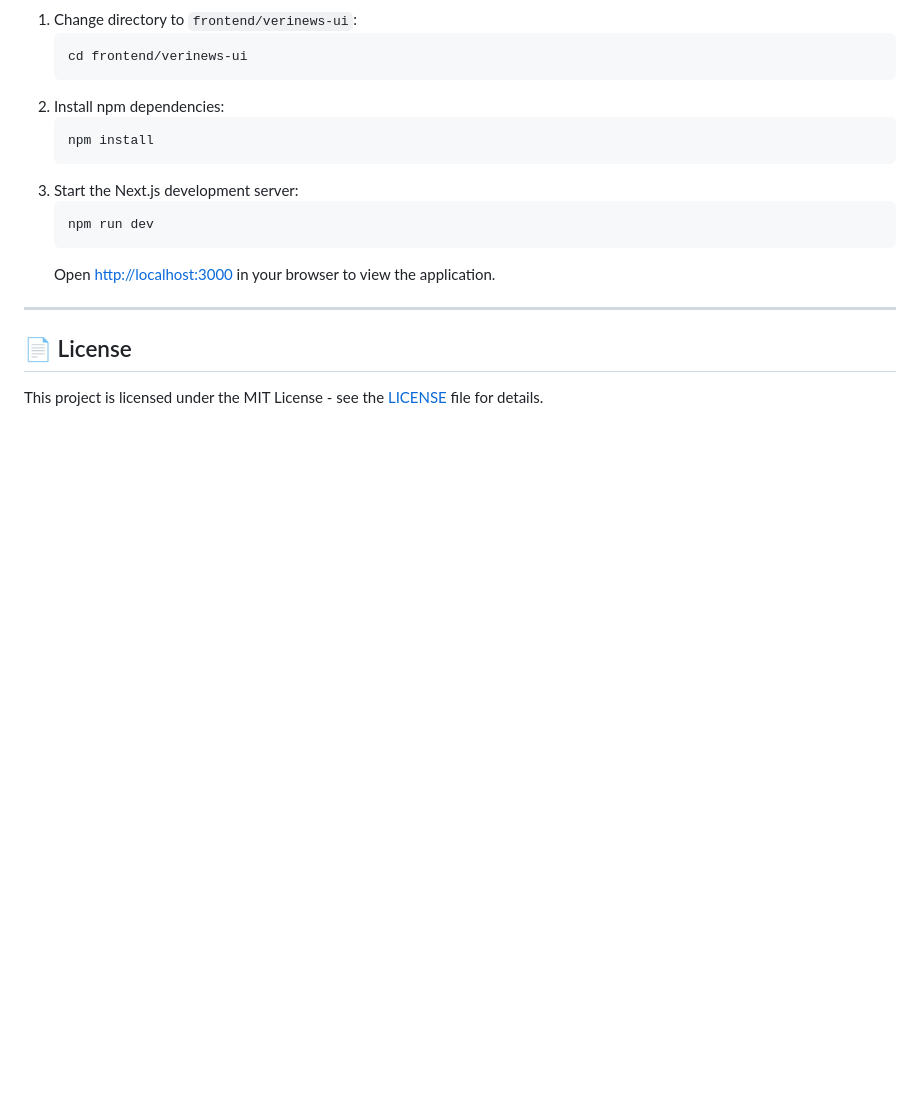
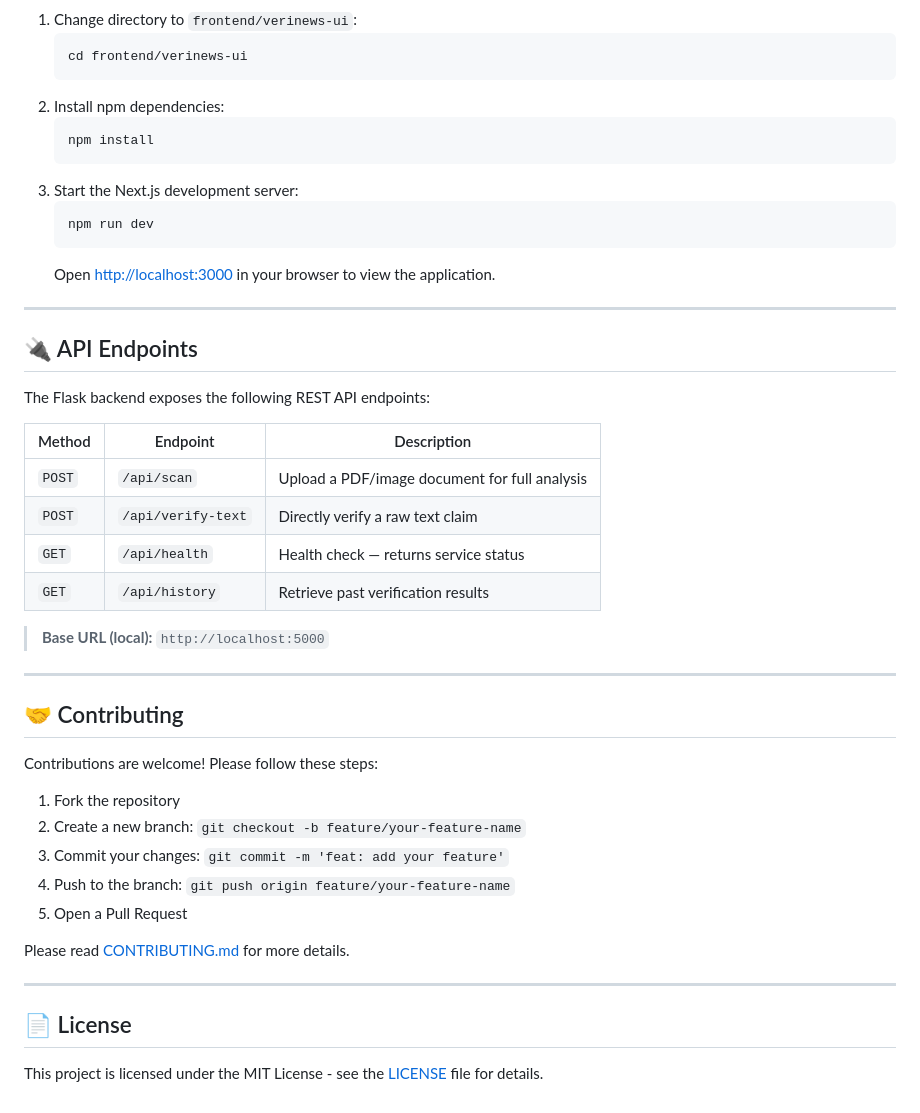
Before and after one commit to VNK1404/fake-news-detection, a Markdown page: README.md, the part around the change. Rendered like a GitHub page; blank space fills up the shorter version.

Commit message:
docs: add API Endpoints table and Contributing guidelines section

```diff
--- a/README.md
+++ b/README.md
@@ -129,5 +129,34 @@ To run the entire system locally, follow the steps below to set up both the back
 
 ---
 
+## 🔌 API Endpoints
+
+The Flask backend exposes the following REST API endpoints:
+
+| Method | Endpoint | Description |
+|--------|----------|-------------|
+| `POST` | `/api/scan` | Upload a PDF/image document for full analysis |
+| `POST` | `/api/verify-text` | Directly verify a raw text claim |
+| `GET` | `/api/health` | Health check — returns service status |
+| `GET` | `/api/history` | Retrieve past verification results |
+
+> **Base URL (local):** `http://localhost:5000`
+
+---
+
+## 🤝 Contributing
+
+Contributions are welcome! Please follow these steps:
+
+1. Fork the repository
+2. Create a new branch: `git checkout -b feature/your-feature-name`
+3. Commit your changes: `git commit -m 'feat: add your feature'`
+4. Push to the branch: `git push origin feature/your-feature-name`
+5. Open a Pull Request
+
+Please read [CONTRIBUTING.md](CONTRIBUTING.md) for more details.
+
+---
+
 ## 📄 License
 This project is licensed under the MIT License - see the [LICENSE](LICENSE) file for details.
```
